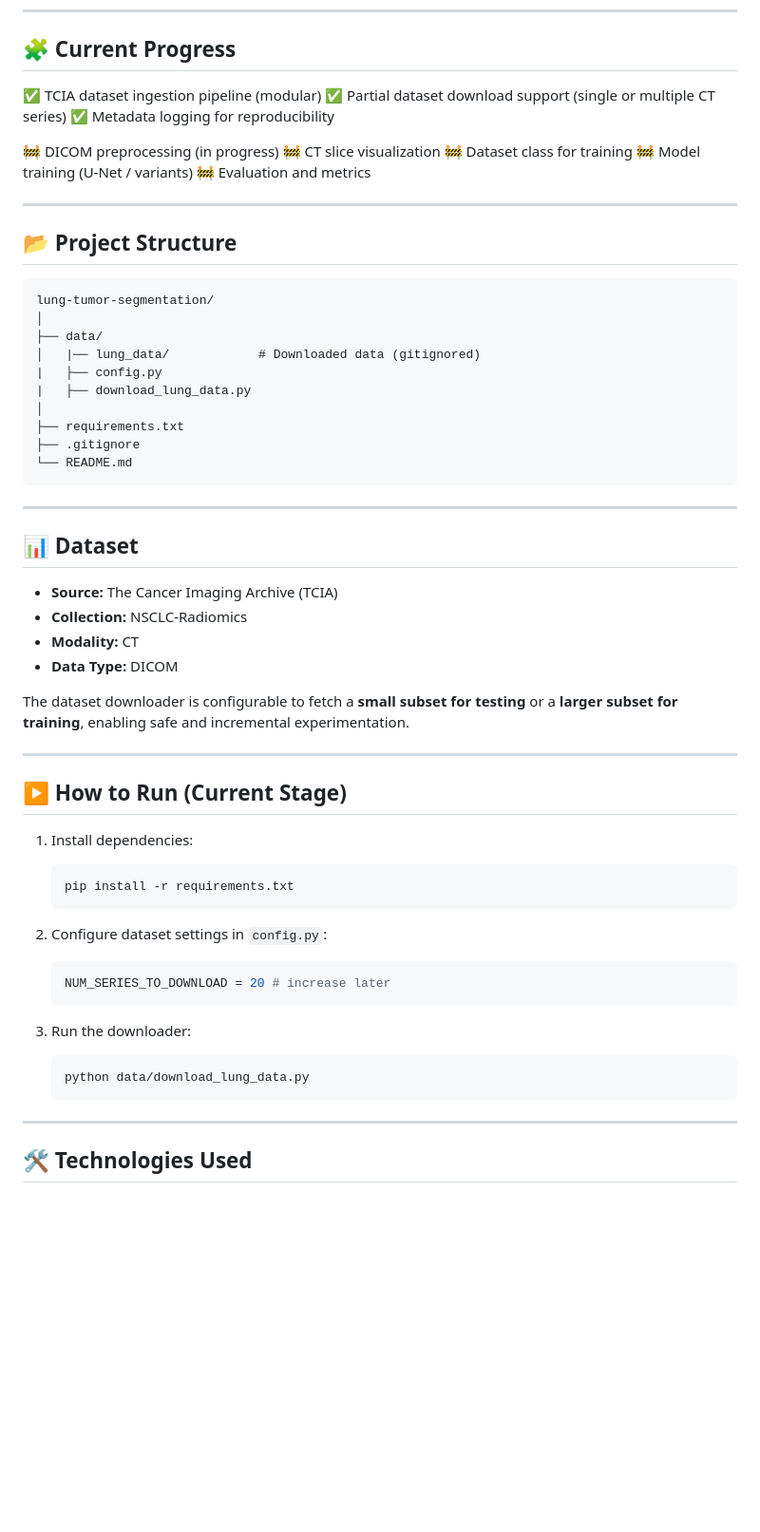
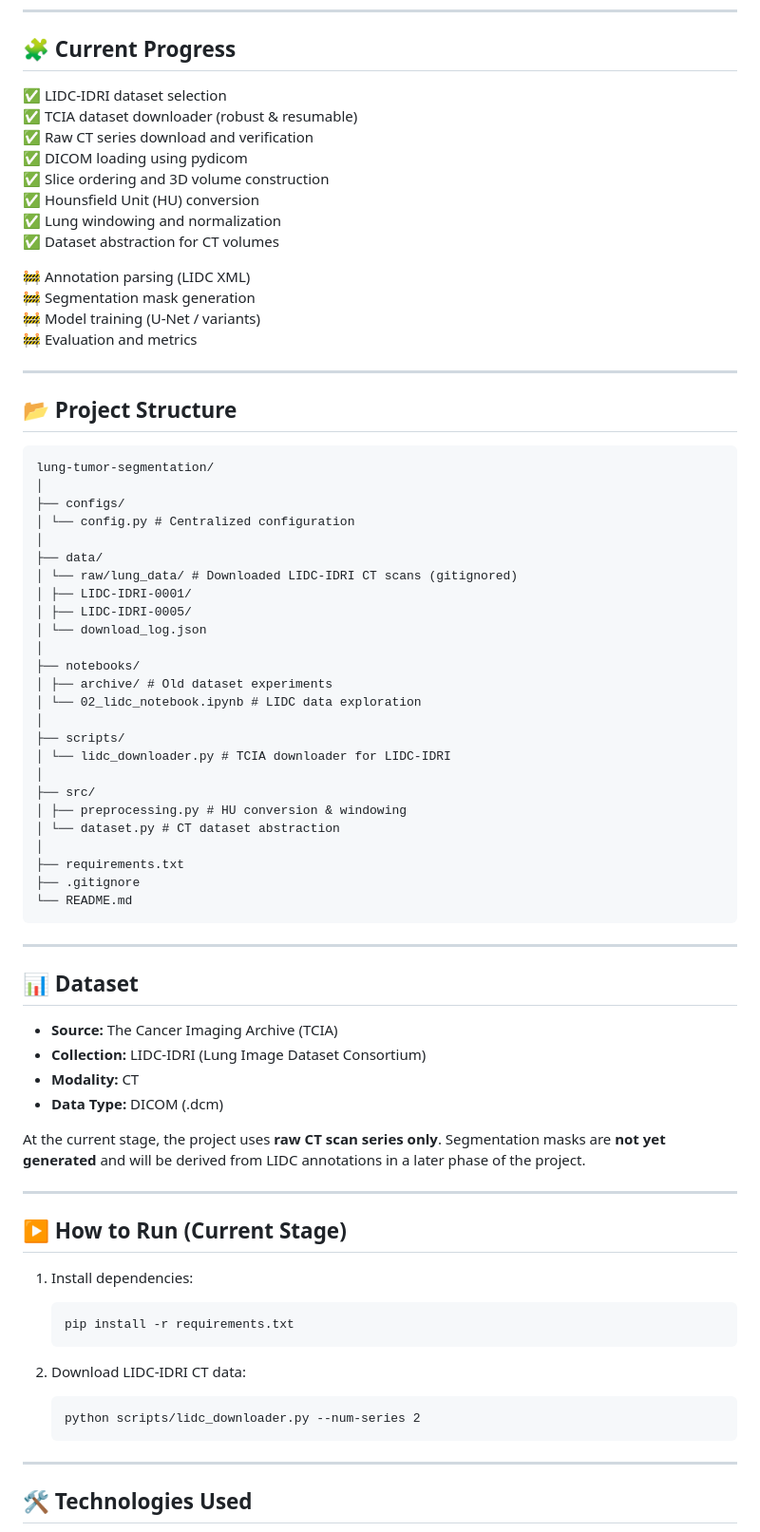
Before and after one commit to 26harvintilavat/Lung-Tumor-Segmentation, a Markdown page: README.md, the part around the change. Shown at 95% size. Drawn GitHub-style; blank space fills up the shorter version.

Commit message:
Update README to reflect LIDC-IDRI dataset and preprocessing pipeline

````diff
--- a/README.md
+++ b/README.md
@@ -28,13 +28,17 @@ The focus is on building a **clean, modular, and reproducible pipeline**, simila
 
 ## 🧩 Current Progress
 
-✅ TCIA dataset ingestion pipeline (modular)
-✅ Partial dataset download support (single or multiple CT series)
-✅ Metadata logging for reproducibility
+✅ LIDC-IDRI dataset selection
+✅ TCIA dataset downloader (robust & resumable)
+✅ Raw CT series download and verification
+✅ DICOM loading using pydicom
+✅ Slice ordering and 3D volume construction
+✅ Hounsfield Unit (HU) conversion
+✅ Lung windowing and normalization
+✅ Dataset abstraction for CT volumes
 
-🚧 DICOM preprocessing (in progress)
-🚧 CT slice visualization
-🚧 Dataset class for training
+🚧 Annotation parsing (LIDC XML)
+🚧 Segmentation mask generation
 🚧 Model training (U-Net / variants)
 🚧 Evaluation and metrics
 
@@ -45,10 +49,25 @@ The focus is on building a **clean, modular, and reproducible pipeline**, simila
 ```
 lung-tumor-segmentation/
 │
+├── configs/
+│ └── config.py # Centralized configuration
+│
 ├── data/
-│   |── lung_data/            # Downloaded data (gitignored)
-|   ├── config.py
-|   ├── download_lung_data.py
+│ └── raw/lung_data/ # Downloaded LIDC-IDRI CT scans (gitignored)
+│ ├── LIDC-IDRI-0001/
+│ ├── LIDC-IDRI-0005/
+│ └── download_log.json
+│
+├── notebooks/
+│ ├── archive/ # Old dataset experiments
+│ └── 02_lidc_notebook.ipynb # LIDC data exploration
+│
+├── scripts/
+│ └── lidc_downloader.py # TCIA downloader for LIDC-IDRI
+│
+├── src/
+│ ├── preprocessing.py # HU conversion & windowing
+│ └── dataset.py # CT dataset abstraction
 │
 ├── requirements.txt
 ├── .gitignore
@@ -60,11 +79,13 @@ lung-tumor-segmentation/
 ## 📊 Dataset
 
 * **Source:** The Cancer Imaging Archive (TCIA)
-* **Collection:** NSCLC-Radiomics
+* **Collection:** LIDC-IDRI (Lung Image Dataset Consortium)
 * **Modality:** CT
-* **Data Type:** DICOM
+* **Data Type:** DICOM (.dcm)
 
-The dataset downloader is configurable to fetch a **small subset for testing** or a **larger subset for training**, enabling safe and incremental experimentation.
+At the current stage, the project uses **raw CT scan series only**.
+Segmentation masks are **not yet generated** and will be derived from LIDC
+annotations in a later phase of the project.
 
 ---
 
@@ -76,16 +97,10 @@ The dataset downloader is configurable to fetch a **small subset for testing** o
    pip install -r requirements.txt
    ```
 
-2. Configure dataset settings in `config.py`:
+2. Download LIDC-IDRI CT data:
 
-   ```python
-   NUM_SERIES_TO_DOWNLOAD = 20 # increase later
    ```
-
-3. Run the downloader:
-
-   ```bash
-   python data/download_lung_data.py
+   python scripts/lidc_downloader.py --num-series 2
    ```
 
 ---
````
